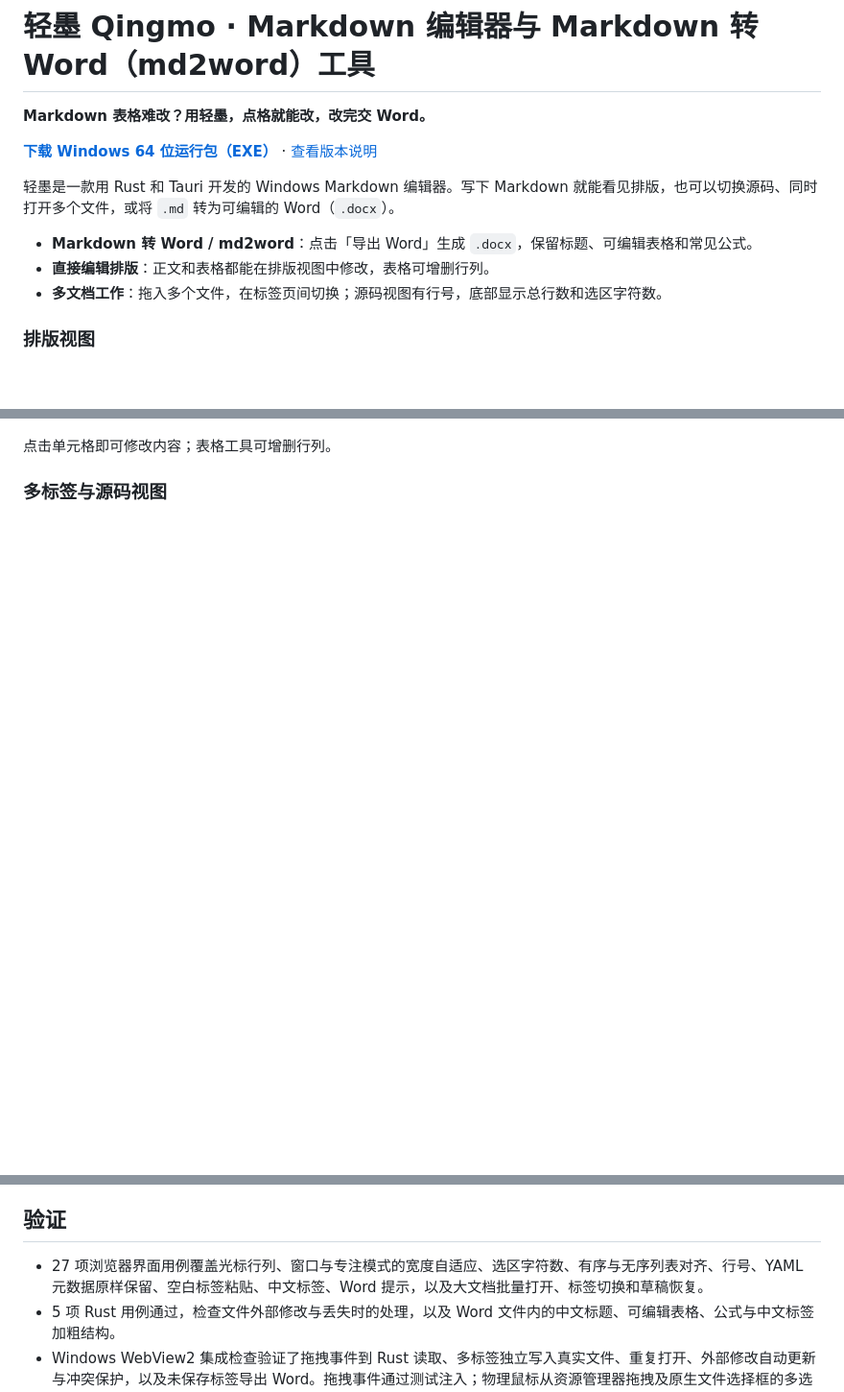
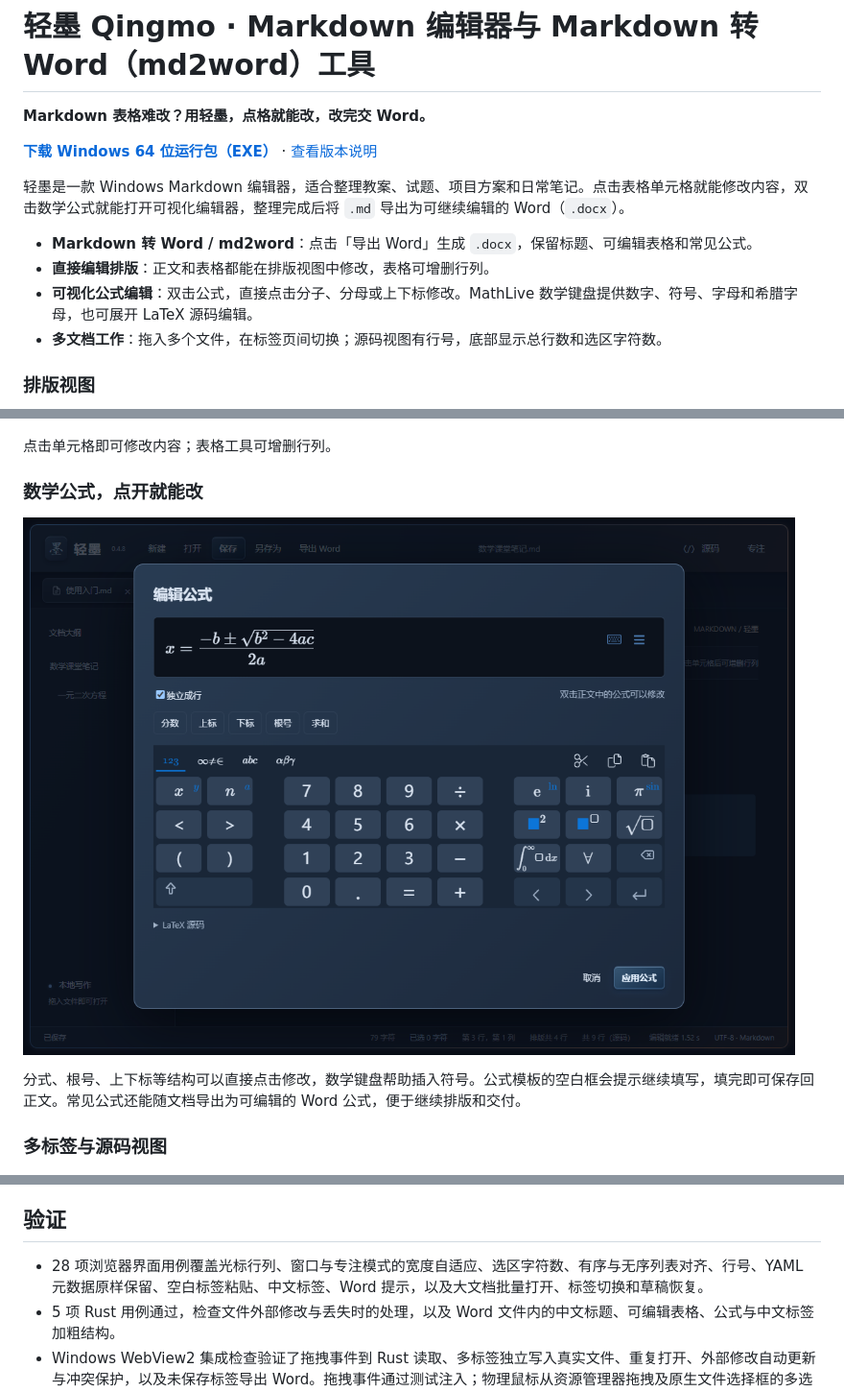
Before and after one commit to zhangning-accp/qingmo, a Markdown page: README.md, 3 parts joined by grey strips. Shown at 96% size. GitHub-like rendering; pictures changed too: docs/formula-edit-preview.png (added); blank space fills up the shorter version.

Commit message:
Guide incomplete math templates and showcase formula editing (0.4.8)

```diff
--- a/README.md
+++ b/README.md
@@ -4,10 +4,11 @@
 
 **[下载 Windows 64 位运行包（EXE）](https://github.com/zhangning-accp/qingmo/releases/latest/download/Qingmo-Windows-x64.exe)** · [查看版本说明](https://github.com/zhangning-accp/qingmo/releases/latest)
 
-轻墨是一款用 Rust 和 Tauri 开发的 Windows Markdown 编辑器。写下 Markdown 就能看见排版，也可以切换源码、同时打开多个文件，或将 `.md` 转为可编辑的 Word（`.docx`）。
+轻墨是一款 Windows Markdown 编辑器，适合整理教案、试题、项目方案和日常笔记。点击表格单元格就能修改内容，双击数学公式就能打开可视化编辑器，整理完成后将 `.md` 导出为可继续编辑的 Word（`.docx`）。
 
 - **Markdown 转 Word / md2word**：点击「导出 Word」生成 `.docx`，保留标题、可编辑表格和常见公式。
 - **直接编辑排版**：正文和表格都能在排版视图中修改，表格可增删行列。
+- **可视化公式编辑**：双击公式，直接点击分子、分母或上下标修改。MathLive 数学键盘提供数字、符号、字母和希腊字母，也可展开 LaTeX 源码编辑。
 - **多文档工作**：拖入多个文件，在标签页间切换；源码视图有行号，底部显示总行数和选区字符数。
 
 ### 排版视图
@@ -19,6 +20,12 @@
 ![轻墨排版视图中的可编辑表格](docs/table-edit-preview.png)
 
 点击单元格即可修改内容；表格工具可增删行列。
+
+### 数学公式，点开就能改
+
+![轻墨 MathLive 可视化数学公式编辑器与数学符号键盘](docs/formula-edit-preview.png)
+
+分式、根号、上下标等结构可以直接点击修改，数学键盘帮助插入符号。公式模板的空白框会提示继续填写，填完即可保存回正文。常见公式还能随文档导出为可编辑的 Word 公式，便于继续排版和交付。
 
 ### 多标签与源码视图
 
@@ -102,7 +111,7 @@
 
 ## 验证
 
-- 27 项浏览器界面用例覆盖光标行列、窗口与专注模式的宽度自适应、选区字符数、有序与无序列表对齐、行号、YAML 元数据原样保留、空白标签粘贴、中文标签、Word 提示，以及大文档批量打开、标签切换和草稿恢复。
+- 28 项浏览器界面用例覆盖光标行列、窗口与专注模式的宽度自适应、选区字符数、有序与无序列表对齐、行号、YAML 元数据原样保留、空白标签粘贴、中文标签、Word 提示，以及大文档批量打开、标签切换和草稿恢复。
 - 5 项 Rust 用例通过，检查文件外部修改与丢失时的处理，以及 Word 文件内的中文标题、可编辑表格、公式与中文标签加粗结构。
 - Windows WebView2 集成检查验证了拖拽事件到 Rust 读取、多标签独立写入真实文件、重复打开、外部修改自动更新与冲突保护，以及未保存标签导出 Word。拖拽事件通过测试注入；物理鼠标从资源管理器拖拽及原生文件选择框的多选尚未自动化。
 - 浏览器自动化样本为 10 份约 450 KB 文档：改动前批量打开约 40 秒，改动后约 1.4–1.7 秒；源码标签切换约 35–55 毫秒，已排版大文档切换约 0.1 秒。首次完整排版约 4–5 秒。这是本机合成样本测量，不代表所有文档。
```
Also changed, not shown: other parts of README.md (+2 -0 lines), DESIGN.md (+2 -0 lines), 10 other files.
